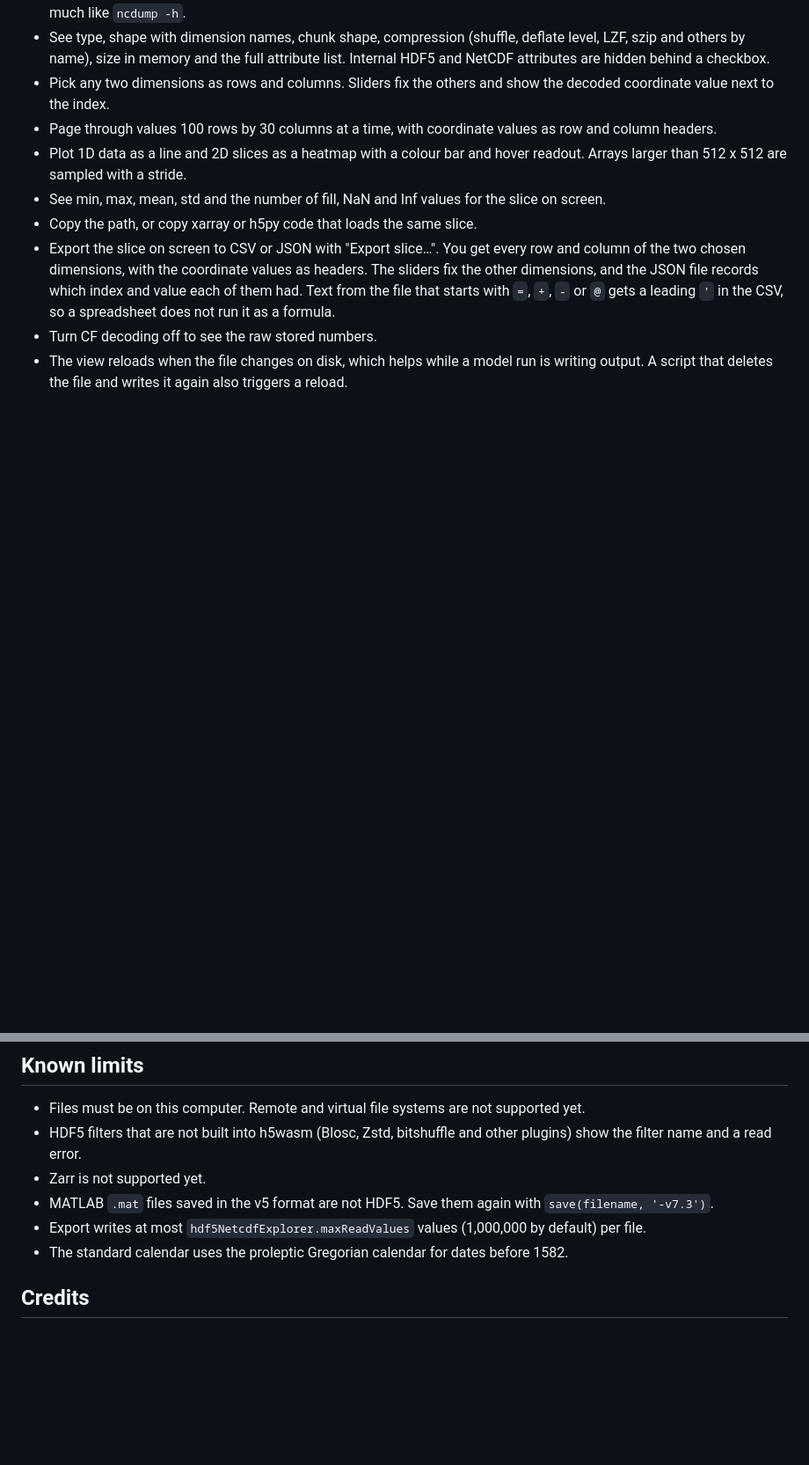
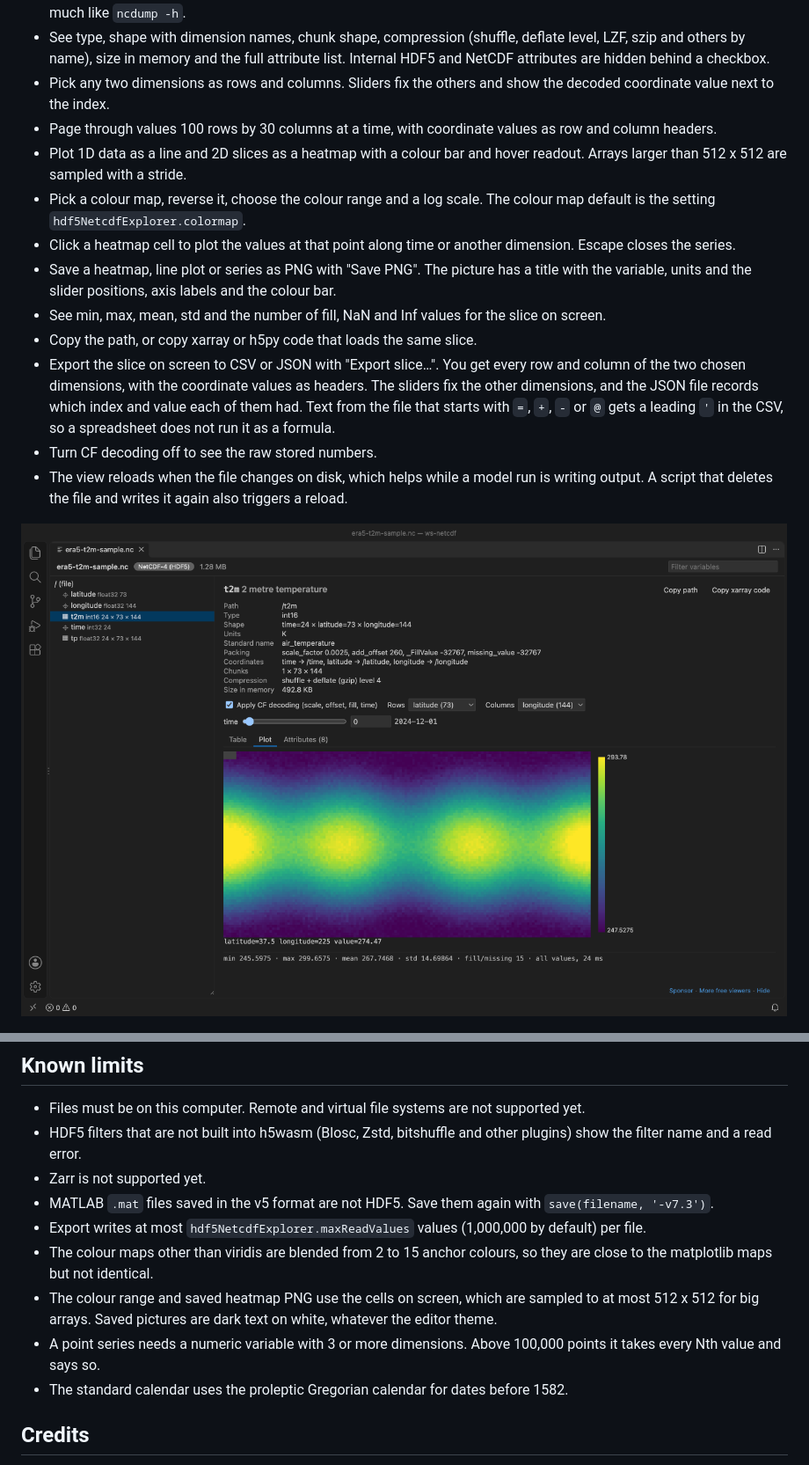
Before and after one commit to theluckystrike/netcdf-viewer-vscode, a Markdown page: README.md, 2 parts joined by grey strips. Shown at 88% size. GitHub-like rendering; blank space fills up the shorter version.

```diff
--- a/README.md
+++ b/README.md
@@ -29,11 +37,16 @@ For climate and lab scientists who keep data in `.nc` or `.h5` files, this exten
 - Pick any two dimensions as rows and columns. Sliders fix the others and show the decoded coordinate value next to the index.
 - Page through values 100 rows by 30 columns at a time, with coordinate values as row and column headers.
 - Plot 1D data as a line and 2D slices as a heatmap with a colour bar and hover readout. Arrays larger than 512 x 512 are sampled with a stride.
+- Pick a colour map, reverse it, choose the colour range and a log scale. The colour map default is the setting `hdf5NetcdfExplorer.colormap`.
+- Click a heatmap cell to plot the values at that point along time or another dimension. Escape closes the series.
+- Save a heatmap, line plot or series as PNG with "Save PNG". The picture has a title with the variable, units and the slider positions, axis labels and the colour bar.
 - See min, max, mean, std and the number of fill, NaN and Inf values for the slice on screen.
 - Copy the path, or copy xarray or h5py code that loads the same slice.
 - Export the slice on screen to CSV or JSON with "Export slice…". You get every row and column of the two chosen dimensions, with the coordinate values as headers. The sliders fix the other dimensions, and the JSON file records which index and value each of them had. Text from the file that starts with `=`, `+`, `-` or `@` gets a leading `'` in the CSV, so a spreadsheet does not run it as a formula.
 - Turn CF decoding off to see the raw stored numbers.
 - The view reloads when the file changes on disk, which helps while a model run is writing output. A script that deletes the file and writes it again also triggers a reload.
+
+![An ERA5-style NetCDF-4 file in VS Code. The t2m variable is selected, with units, packing, chunks and compression, a time slider and a heatmap of 2 metre temperature](https://raw.githubusercontent.com/theluckystrike/netcdf-viewer-vscode/main/images/vscode-netcdf-t2m.png)
 
 ![The same variable as a paged table with latitude and longitude as headers](images/table.png)
 
@@ -69,6 +83,9 @@ The extension makes no network calls and has no telemetry. It never runs code fr
 - Zarr is not supported yet.
 - MATLAB `.mat` files saved in the v5 format are not HDF5. Save them again with `save(filename, '-v7.3')`.
 - Export writes at most `hdf5NetcdfExplorer.maxReadValues` values (1,000,000 by default) per file.
+- The colour maps other than viridis are blended from 2 to 15 anchor colours, so they are close to the matplotlib maps but not identical.
+- The colour range and saved heatmap PNG use the cells on screen, which are sampled to at most 512 x 512 for big arrays. Saved pictures are dark text on white, whatever the editor theme.
+- A point series needs a numeric variable with 3 or more dimensions. Above 100,000 points it takes every Nth value and says so.
 - The standard calendar uses the proleptic Gregorian calendar for dates before 1582.
 
 ## Credits
```
Also changed, not shown: other parts of README.md (+13 -4 lines), CHANGELOG.md (+7 -0 lines), images/saved-t2m-heatmap.png (added), images/vscode-netcdf-series.png (added), 1 other file.
